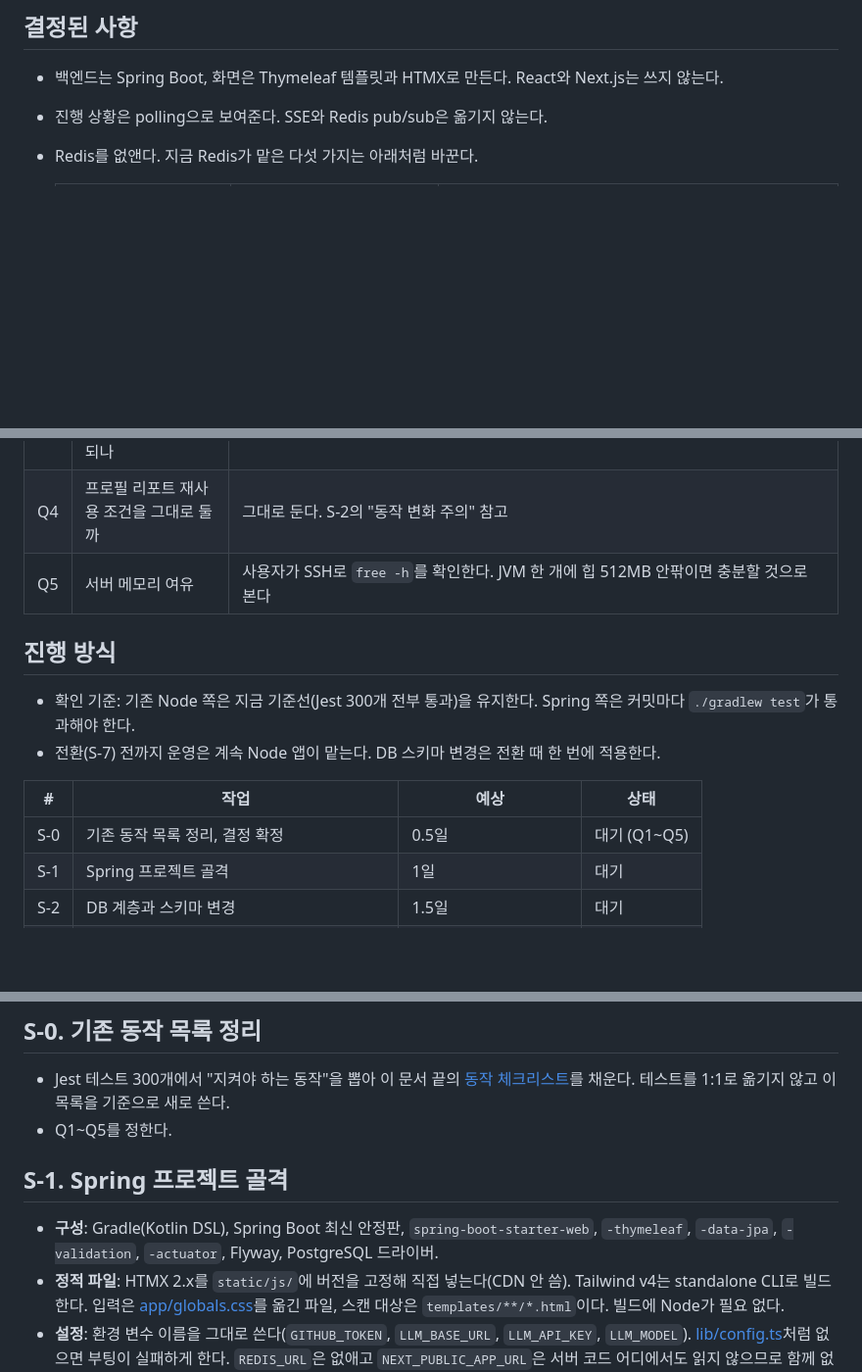
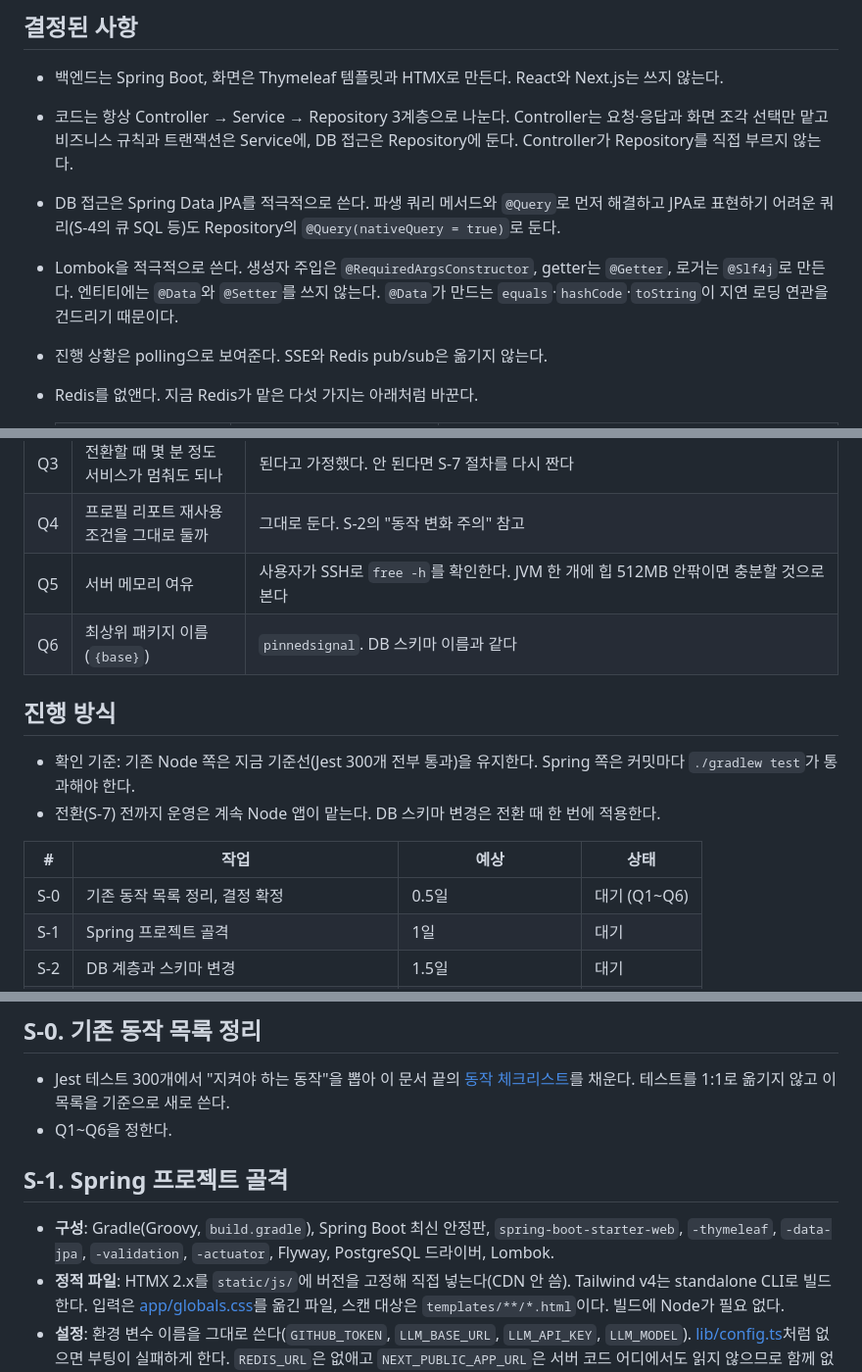
Before and after one commit to jdk829355/github_repo_analysis, a Markdown page: docs/refactor/spring-htmx-migration-plan.md, 3 parts joined by grey strips. Shown at 98% size. Rendered like a GitHub page; blank space fills up the shorter version.

```diff
--- a/docs/refactor/spring-htmx-migration-plan.md
+++ b/docs/refactor/spring-htmx-migration-plan.md
@@ -7,6 +7,9 @@ Next.js(React) + BullMQ + Redis 구조를 Spring Boot + Thymeleaf + HTMX로 옮
 ## 결정된 사항
 
 - 백엔드는 Spring Boot, 화면은 Thymeleaf 템플릿과 HTMX로 만든다. React와 Next.js는 쓰지 않는다.
+- 코드는 항상 Controller → Service → Repository 3계층으로 나눈다. Controller는 요청·응답과 화면 조각 선택만 맡고 비즈니스 규칙과 트랜잭션은 Service에, DB 접근은 Repository에 둔다. Controller가 Repository를 직접 부르지 않는다.
+- DB 접근은 Spring Data JPA를 적극적으로 쓴다. 파생 쿼리 메서드와 `@Query`로 먼저 해결하고 JPA로 표현하기 어려운 쿼리(S-4의 큐 SQL 등)도 Repository의 `@Query(nativeQuery = true)`로 둔다.
+- Lombok을 적극적으로 쓴다. 생성자 주입은 `@RequiredArgsConstructor`, getter는 `@Getter`, 로거는 `@Slf4j`로 만든다. 엔티티에는 `@Data`와 `@Setter`를 쓰지 않는다. `@Data`가 만드는 `equals`·`hashCode`·`toString`이 지연 로딩 연관을 건드리기 때문이다.
 - 진행 상황은 polling으로 보여준다. SSE와 Redis pub/sub은 옮기지 않는다.
 - Redis를 없앤다. 지금 Redis가 맡은 다섯 가지는 아래처럼 바꾼다.
 
@@ -34,6 +86,7 @@ Next.js(React) + BullMQ + Redis 구조를 Spring Boot + Thymeleaf + HTMX로 옮
 | Q3 | 전환할 때 몇 분 정도 서비스가 멈춰도 되나 | 된다고 가정했다. 안 된다면 S-7 절차를 다시 짠다 |
 | Q4 | 프로필 리포트 재사용 조건을 그대로 둘까 | 그대로 둔다. S-2의 "동작 변화 주의" 참고 |
 | Q5 | 서버 메모리 여유 | 사용자가 SSH로 `free -h`를 확인한다. JVM 한 개에 힙 512MB 안팎이면 충분할 것으로 본다 |
+| Q6 | 최상위 패키지 이름(`{base}`) | `pinnedsignal`. DB 스키마 이름과 같다 |
 
 ## 진행 방식
 
@@ -42,7 +95,7 @@ Next.js(React) + BullMQ + Redis 구조를 Spring Boot + Thymeleaf + HTMX로 옮
 
 | # | 작업 | 예상 | 상태 |
 |---|---|---|---|
-| S-0 | 기존 동작 목록 정리, 결정 확정 | 0.5일 | 대기 (Q1~Q5) |
+| S-0 | 기존 동작 목록 정리, 결정 확정 | 0.5일 | 대기 (Q1~Q6) |
 | S-1 | Spring 프로젝트 골격 | 1일 | 대기 |
 | S-2 | DB 계층과 스키마 변경 | 1.5일 | 대기 |
 | S-3 | GitHub·LLM 클라이언트, 프롬프트, 응답 검증 | 2~3일 | 대기 |
@@ -59,11 +112,11 @@ Next.js(React) + BullMQ + Redis 구조를 Spring Boot + Thymeleaf + HTMX로 옮
 ## S-0. 기존 동작 목록 정리
 
 - Jest 테스트 300개에서 "지켜야 하는 동작"을 뽑아 이 문서 끝의 [동작 체크리스트](#동작-체크리스트)를 채운다. 테스트를 1:1로 옮기지 않고 이 목록을 기준으로 새로 쓴다.
-- Q1~Q5를 정한다.
+- Q1~Q6을 정한다.
 
 ## S-1. Spring 프로젝트 골격
 
-- **구성**: Gradle(Kotlin DSL), Spring Boot 최신 안정판, `spring-boot-starter-web`, `-thymeleaf`, `-data-jpa`, `-validation`, `-actuator`, Flyway, PostgreSQL 드라이버.
+- **구성**: Gradle(Groovy, `build.gradle`), Spring Boot 최신 안정판, `spring-boot-starter-web`, `-thymeleaf`, `-data-jpa`, `-validation`, `-actuator`, Flyway, PostgreSQL 드라이버, Lombok.
 - **정적 파일**: HTMX 2.x를 `static/js/`에 버전을 고정해 직접 넣는다(CDN 안 씀). Tailwind v4는 standalone CLI로 빌드한다. 입력은 [app/globals.css](../../app/globals.css)를 옮긴 파일, 스캔 대상은 `templates/**/*.html`이다. 빌드에 Node가 필요 없다.
 - **설정**: 환경 변수 이름을 그대로 쓴다(`GITHUB_TOKEN`, `LLM_BASE_URL`, `LLM_API_KEY`, `LLM_MODEL`). [lib/config.ts](../../lib/config.ts)처럼 없으면 부팅이 실패하게 한다. `REDIS_URL`은 없애고 `NEXT_PUBLIC_APP_URL`은 서버 코드 어디에서도 읽지 않으므로 함께 없앤다.
 - **DB 연결**: Prisma의 `DATABASE_URL`(`postgresql://user:pass@host/db?schema=...`)은 JDBC 형식이 아니다. `SPRING_DATASOURCE_URL`(`jdbc:postgresql://host/db?currentSchema=pinnedsignal`), `_USERNAME`, `_PASSWORD` 세 개로 나눈다. 서버 `.env`는 S-7에서 바꾼다.
```
Also changed, not shown: other parts of docs/refactor/spring-htmx-migration-plan.md (+50 -1 lines).
